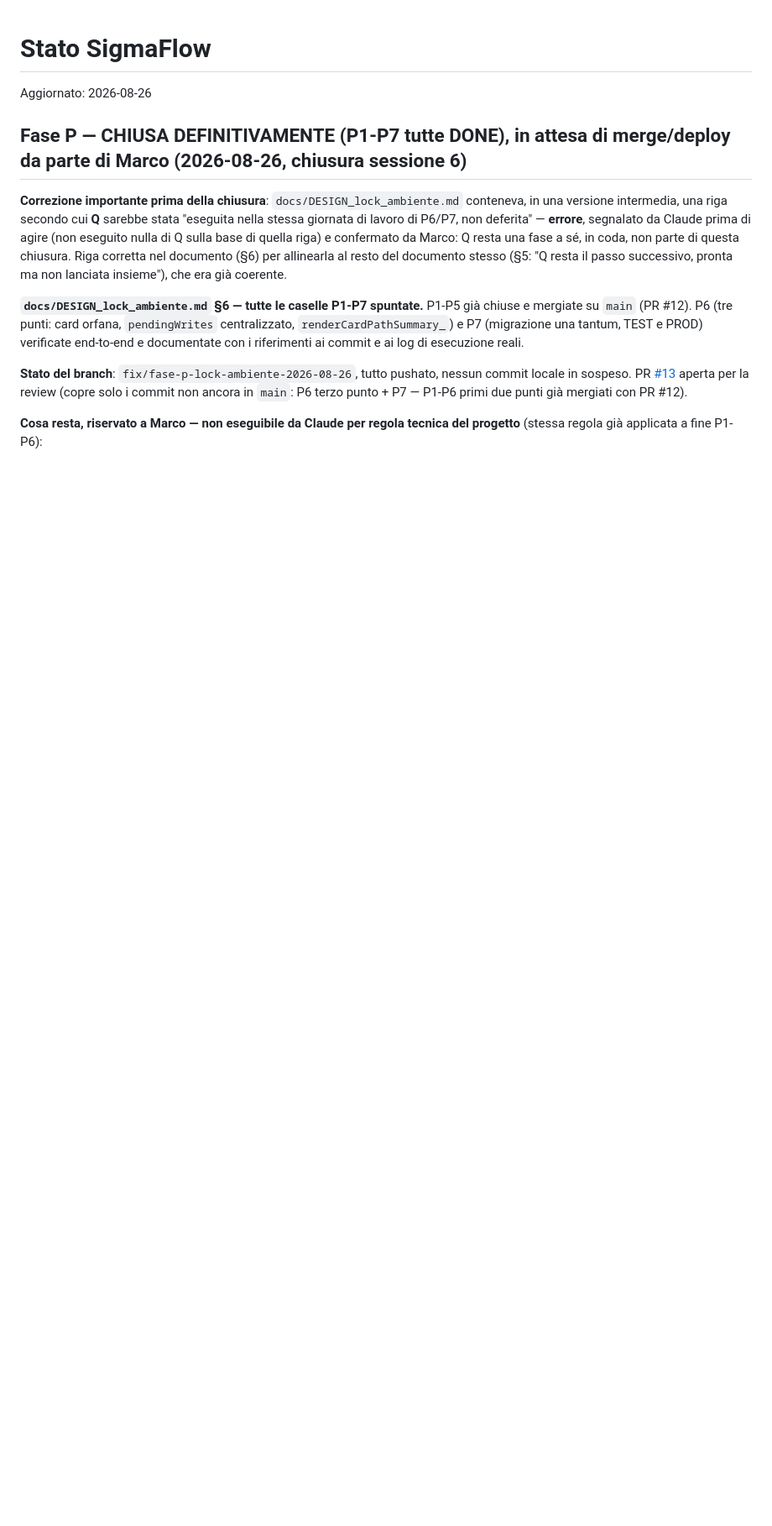
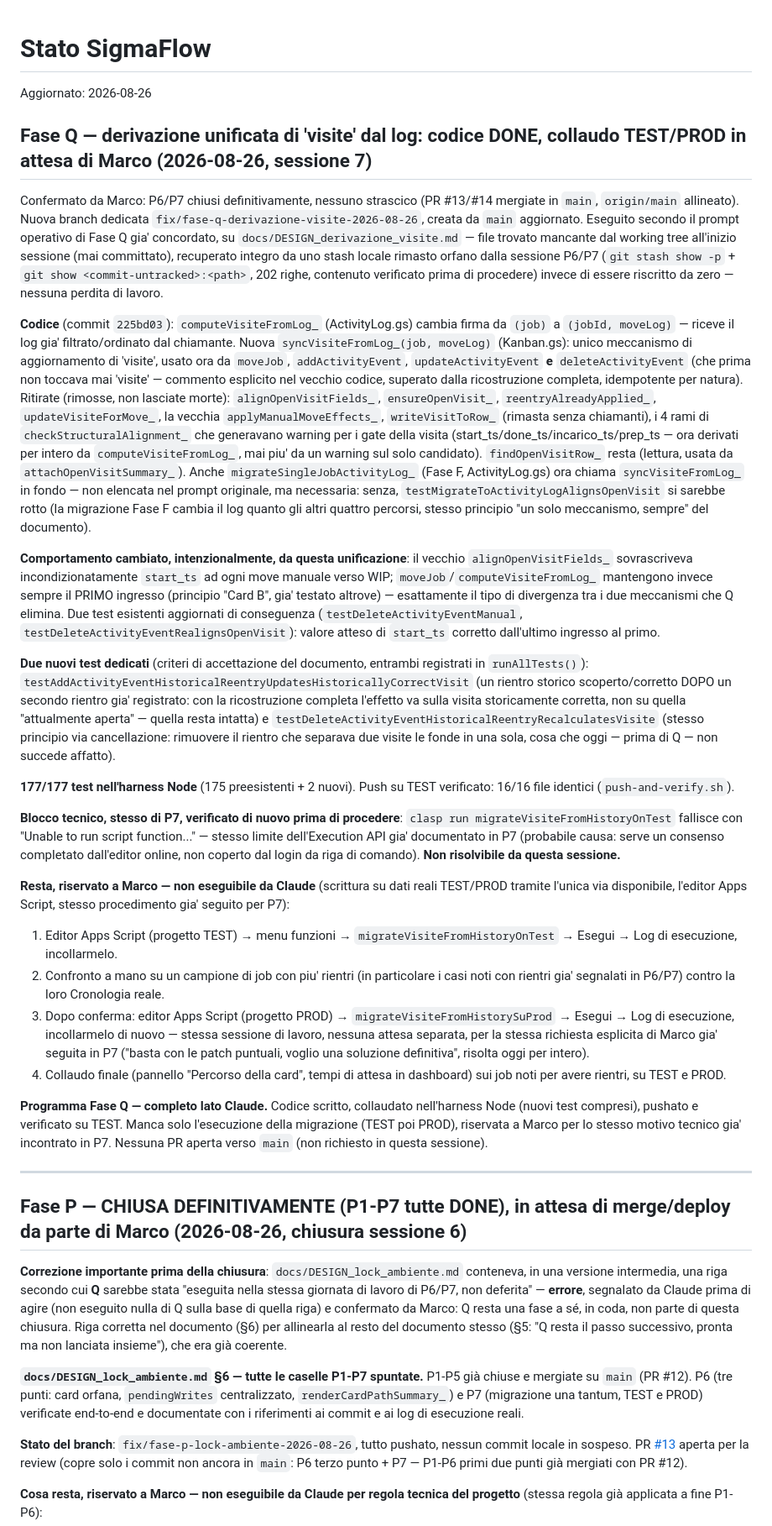
Before and after one commit to MaTorre72/SigmaFlow, a Markdown page: PROGRAMMA_STATO.md, the part around the change. Shown at 84% size. Rendered like a GitHub page; blank space fills up the shorter version.

Commit message:
docs: PROGRAMMA_STATO.md - Fase Q, codice DONE in attesa di collaudo TEST/PROD

```diff
--- a/PROGRAMMA_STATO.md
+++ b/PROGRAMMA_STATO.md
@@ -1,5 +1,95 @@
 # Stato SigmaFlow
 Aggiornato: 2026-08-26
+
+## Fase Q — derivazione unificata di 'visite' dal log: codice DONE, collaudo TEST/PROD in attesa di Marco (2026-08-26, sessione 7)
+
+Confermato da Marco: P6/P7 chiusi definitivamente, nessuno strascico
+(PR #13/#14 mergiate in `main`, `origin/main` allineato). Nuova branch
+dedicata `fix/fase-q-derivazione-visite-2026-08-26`, creata da `main`
+aggiornato. Eseguito secondo il prompt operativo di Fase Q gia'
+concordato, su `docs/DESIGN_derivazione_visite.md` — file trovato
+mancante dal working tree all'inizio sessione (mai committato),
+recuperato integro da uno stash locale rimasto orfano dalla sessione
+P6/P7 (`git stash show -p` + `git show <commit-untracked>:<path>`,
+202 righe, contenuto verificato prima di procedere) invece di essere
+riscritto da zero — nessuna perdita di lavoro.
+
+**Codice** (commit `225bd03`): `computeVisiteFromLog_` (ActivityLog.gs)
+cambia firma da `(job)` a `(jobId, moveLog)` — riceve il log gia'
+filtrato/ordinato dal chiamante. Nuova `syncVisiteFromLog_(job, moveLog)`
+(Kanban.gs): unico meccanismo di aggiornamento di 'visite', usato ora da
+`moveJob`, `addActivityEvent`, `updateActivityEvent` **e**
+`deleteActivityEvent` (che prima non toccava mai 'visite' — commento
+esplicito nel vecchio codice, superato dalla ricostruzione completa,
+idempotente per natura). Ritirate (rimosse, non lasciate morte):
+`alignOpenVisitFields_`, `ensureOpenVisit_`, `reentryAlreadyApplied_`,
+`updateVisiteForMove_`, la vecchia `applyManualMoveEffects_`,
+`writeVisitToRow_` (rimasta senza chiamanti), i 4 rami di
+`checkStructuralAlignment_` che generavano warning per i gate della
+visita (start_ts/done_ts/incarico_ts/prep_ts — ora derivati per intero
+da `computeVisiteFromLog_`, mai piu' da un warning sul solo candidato).
+`findOpenVisitRow_` resta (lettura, usata da `attachOpenVisitSummary_`).
+Anche `migrateSingleJobActivityLog_` (Fase F, ActivityLog.gs) ora chiama
+`syncVisiteFromLog_` in fondo — non elencata nel prompt originale, ma
+necessaria: senza, `testMigrateToActivityLogAlignsOpenVisit` si sarebbe
+rotto (la migrazione Fase F cambia il log quanto gli altri quattro
+percorsi, stesso principio "un solo meccanismo, sempre" del documento).
+
+**Comportamento cambiato, intenzionalmente, da questa unificazione**:
+il vecchio `alignOpenVisitFields_` sovrascriveva incondizionatamente
+`start_ts` ad ogni move manuale verso WIP; `moveJob`/`computeVisiteFromLog_`
+mantengono invece sempre il PRIMO ingresso (principio "Card B", gia'
+testato altrove) — esattamente il tipo di divergenza tra i due
+meccanismi che Q elimina. Due test esistenti aggiornati di conseguenza
+(`testDeleteActivityEventManual`, `testDeleteActivityEventRealignsOpenVisit`):
+valore atteso di `start_ts` corretto dall'ultimo ingresso al primo.
+
+**Due nuovi test dedicati** (criteri di accettazione del documento,
+entrambi registrati in `runAllTests()`):
+`testAddActivityEventHistoricalReentryUpdatesHistoricallyCorrectVisit`
+(un rientro storico scoperto/corretto DOPO un secondo rientro gia'
+registrato: con la ricostruzione completa l'effetto va sulla visita
+storicamente corretta, non su quella "attualmente aperta" — quella
+resta intatta) e `testDeleteActivityEventHistoricalReentryRecalculatesVisite`
+(stesso principio via cancellazione: rimuovere il rientro che separava
+due visite le fonde in una sola, cosa che oggi — prima di Q — non
+succede affatto).
+
+**177/177 test nell'harness Node** (175 preesistenti + 2 nuovi). Push
+su TEST verificato: 16/16 file identici (`push-and-verify.sh`).
+
+**Blocco tecnico, stesso di P7, verificato di nuovo prima di procedere**:
+`clasp run migrateVisiteFromHistoryOnTest` fallisce con "Unable to run
+script function..." — stesso limite dell'Execution API gia' documentato
+in P7 (probabile causa: serve un consenso completato dall'editor online,
+non coperto dal login da riga di comando). **Non risolvibile da questa
+sessione.**
+
+**Resta, riservato a Marco — non eseguibile da Claude** (scrittura su
+dati reali TEST/PROD tramite l'unica via disponibile, l'editor Apps
+Script, stesso procedimento gia' seguito per P7):
+1. Editor Apps Script (progetto TEST) → menu funzioni →
+   `migrateVisiteFromHistoryOnTest` → Esegui → Log di esecuzione,
+   incollarmelo.
+2. Confronto a mano su un campione di job con piu' rientri (in
+   particolare i casi noti con rientri gia' segnalati in P6/P7) contro
+   la loro Cronologia reale.
+3. Dopo conferma: editor Apps Script (progetto PROD) →
+   `migrateVisiteFromHistorySuProd` → Esegui → Log di esecuzione,
+   incollarmelo di nuovo — stessa sessione di lavoro, nessuna attesa
+   separata, per la stessa richiesta esplicita di Marco gia' seguita in
+   P7 ("basta con le patch puntuali, voglio una soluzione definitiva",
+   risolta oggi per intero).
+4. Collaudo finale (pannello "Percorso della card", tempi di attesa in
+   dashboard) sui job noti per avere rientri, su TEST e PROD.
+
+**Programma Fase Q — completo lato Claude.** Codice scritto, collaudato
+nell'harness Node (nuovi test compresi), pushato e verificato su TEST.
+Manca solo l'esecuzione della migrazione (TEST poi PROD), riservata a
+Marco per lo stesso motivo tecnico gia' incontrato in P7. Nessuna PR
+aperta verso `main` (non richiesto in questa sessione).
+
+---
 
 ## Fase P — CHIUSA DEFINITIVAMENTE (P1-P7 tutte DONE), in attesa di merge/deploy da parte di Marco (2026-08-26, chiusura sessione 6)
 
```
